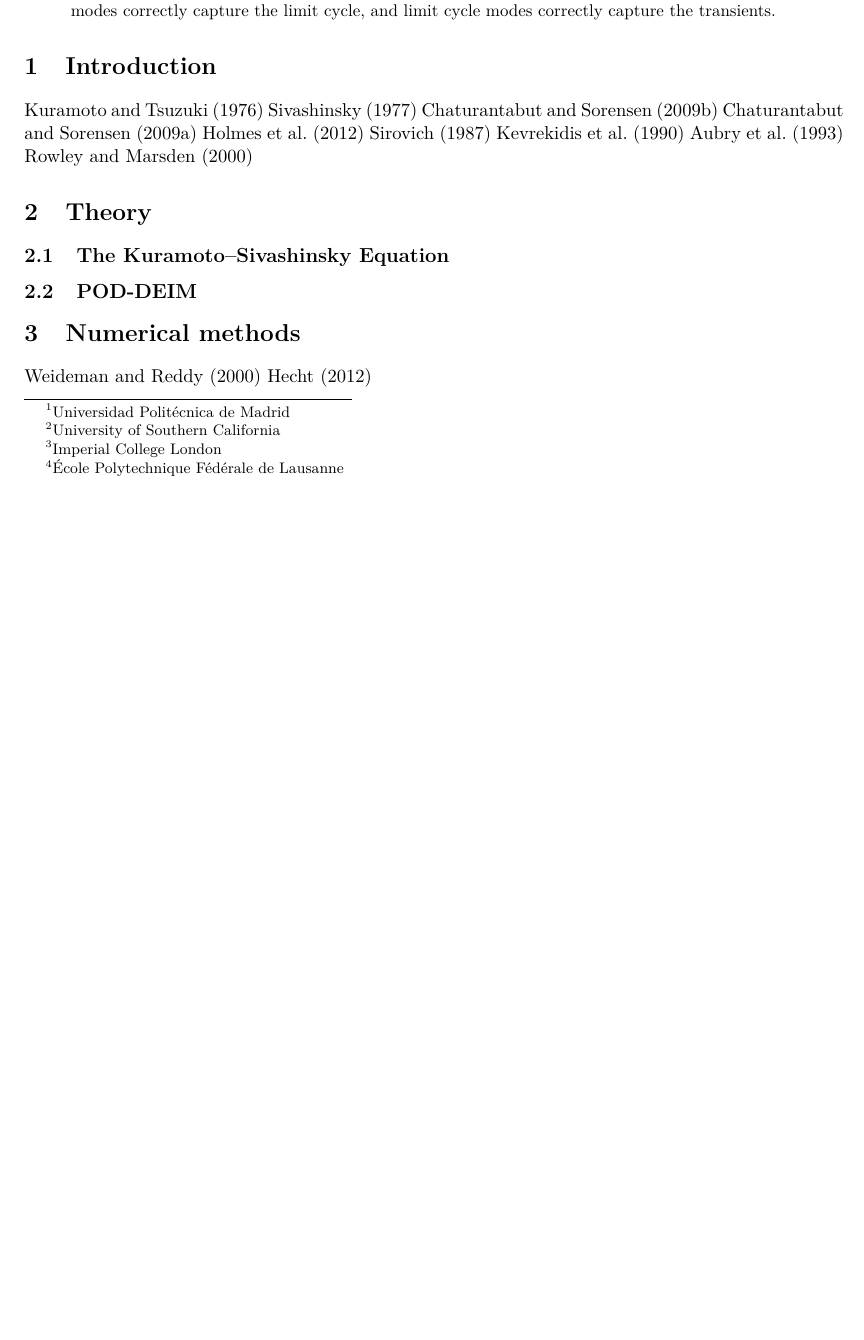
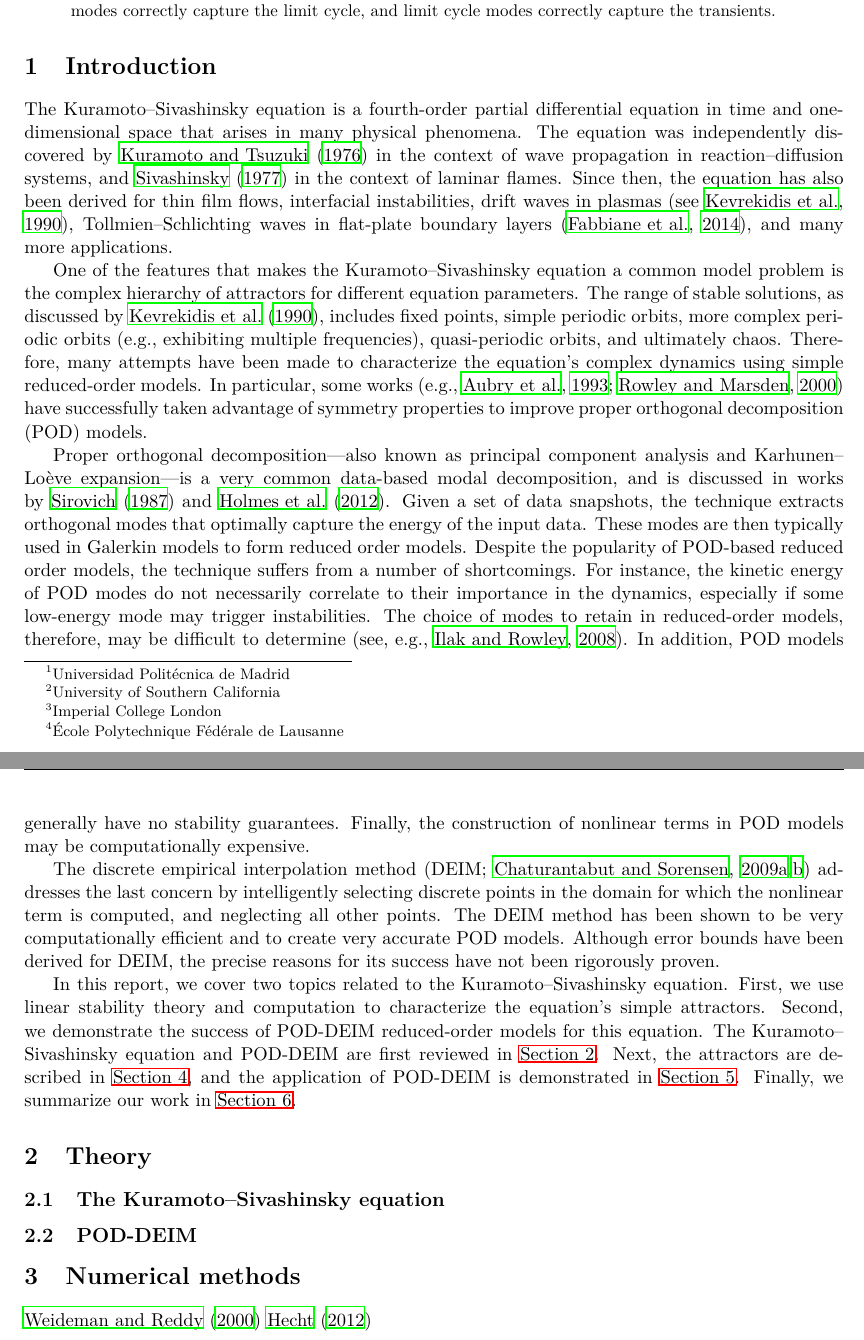
Before and after one commit to SimonPasche/ercoftac_report, a LaTeX paper (BeltranChenCookePasche.tex): part of page 1 of 3 before the commit and two parts of pages 1 and 2 of 3 after it, the two joined at a grey line, cut so that both start at the same text, the shorter picture padded with empty space. Compiled offline with LaTeX, dvips and Ghostscript.

Commit message:
Drafted Introduction.

```diff
--- a/BeltranChenCookePasche.tex
+++ b/BeltranChenCookePasche.tex
@@ -5,6 +5,7 @@
 
 \usepackage[T1]{fontenc}
 \usepackage{lmodern}
+\usepackage{hyperref}
 \usepackage{epsf,graphicx,amssymb,amsmath,amsbsy,authblk}
 \usepackage[english]{babel}
 \usepackage{psfrag}
@@ -21,7 +22,11 @@
     \fi%
 }
 
+% hyperref commands.
+\renewcommand*{\sectionautorefname}{Section}
+
 % Other commands.
+\newcommand{\KSE}{Kuramoto--Sivashinsky equation}
 \newcommand{\kkc}[1]{\textcolor{red}{[KKC: #1]}}
 
 \marginparwidth 0pt
@@ -71,23 +76,44 @@
 
 \section{Introduction}
 
-\cite{KuramotoPTP76}
-\cite{SivashinskyAA77}
-\cite{ChaturantabutRice09a}
-\cite{ChaturantabutIEEECDC09}
-\cite{HolmesTCSDSS}
-\cite{SirovichQAM87}
-\cite{KevrekidisSIAMJAM90}
-\cite{AubrySIAMJSC93}
-\cite{RowleyPD00}
+The \KSE\ is a fourth-order partial differential equation in time and one-dimensional space that arises in many physical phenomena.
+The equation was independently discovered by \cite{KuramotoPTP76} in the context of wave propagation in reaction--diffusion systems, and \cite{SivashinskyAA77} in the context of laminar flames.
+Since then, the equation has also been derived for thin film flows, interfacial instabilities, drift waves in plasmas \citep[see][]{KevrekidisSIAMJAM90}, Tollmien--Schlichting waves in flat-plate boundary layers \citep{FabbianeAMR14}, and many more applications.
+
+One of the features that makes the \KSE\ a common model problem is the complex hierarchy of attractors for different equation parameters.
+The range of stable solutions, as discussed by \cite{KevrekidisSIAMJAM90}, includes fixed points, simple periodic orbits, more complex periodic orbits (e.g., exhibiting multiple frequencies), quasi-periodic orbits, and ultimately chaos.
+Therefore, many attempts have been made to characterize the equation's complex dynamics using simple reduced-order models.
+In particular, some works \citep[e.g.,][]{AubrySIAMJSC93, RowleyPD00} have successfully taken advantage of symmetry properties to improve proper orthogonal decomposition (POD) models.
+
+Proper orthogonal decomposition---also known as principal component analysis and Karhunen--Lo\`eve expansion---is a very common data-based modal decomposition, and is discussed in works by \cite{SirovichQAM87} and \cite{HolmesTCSDSS}.
+Given a set of data snapshots, the technique extracts orthogonal modes that optimally capture the energy of the input data.
+These modes are then typically used in Galerkin models to form reduced order models.
+Despite the popularity of POD-based reduced order models, the technique suffers from a number of shortcomings.
+For instance, the kinetic energy of POD modes do not necessarily correlate to their importance in the dynamics, especially if some low-energy mode may trigger instabilities.
+The choice of modes to retain in reduced-order models, therefore, may be difficult to determine \citep[see, e.g.,][]{IlakPF08}.
+In addition, POD models generally have no stability guarantees.
+Finally, the construction of nonlinear terms in POD models may be computationally expensive.
+
+The discrete empirical interpolation method \citep[DEIM;][]{ChaturantabutIEEECDC09, ChaturantabutRice09a} addresses the last concern by intelligently selecting discrete points in the domain for which the nonlinear term is computed, and neglecting all other points.
+The DEIM method has been shown to be very computationally efficient and to create very accurate POD models.
+Although error bounds have been derived for DEIM, the precise reasons for its success have not been rigorously proven.
+
+In this report, we cover two topics related to the \KSE.
+First, we use linear stability theory and computation to characterize the equation's simple attractors.
+Second, we demonstrate the success of POD-DEIM reduced-order models for this equation.
+The \KSE\ and POD-DEIM are first reviewed in \autoref{sec:theory}.
+Next, the attractors are described in \autoref{sec:attractors}, and the application of POD-DEIM is demonstrated in \autoref{sec:pod-deim}.
+Finally, we summarize our work in \autoref{sec:conclusions}.
 
 \section{Theory}
+\label{sec:theory}
 
-\subsection{The Kuramoto--Sivashinsky Equation}
+\subsection{The \KSE}
 
 \subsection{POD-DEIM}
 
 \section{Numerical methods}
+\label{sec:methods}
 
 \cite{WeidemanACMTMS00}
 \cite{HechtJNM12}
```
Also changed, not shown: BeltranChenCookePasche.bib (+15 -0 lines), BeltranChenCookePasche.tex (5 more changed lines).
